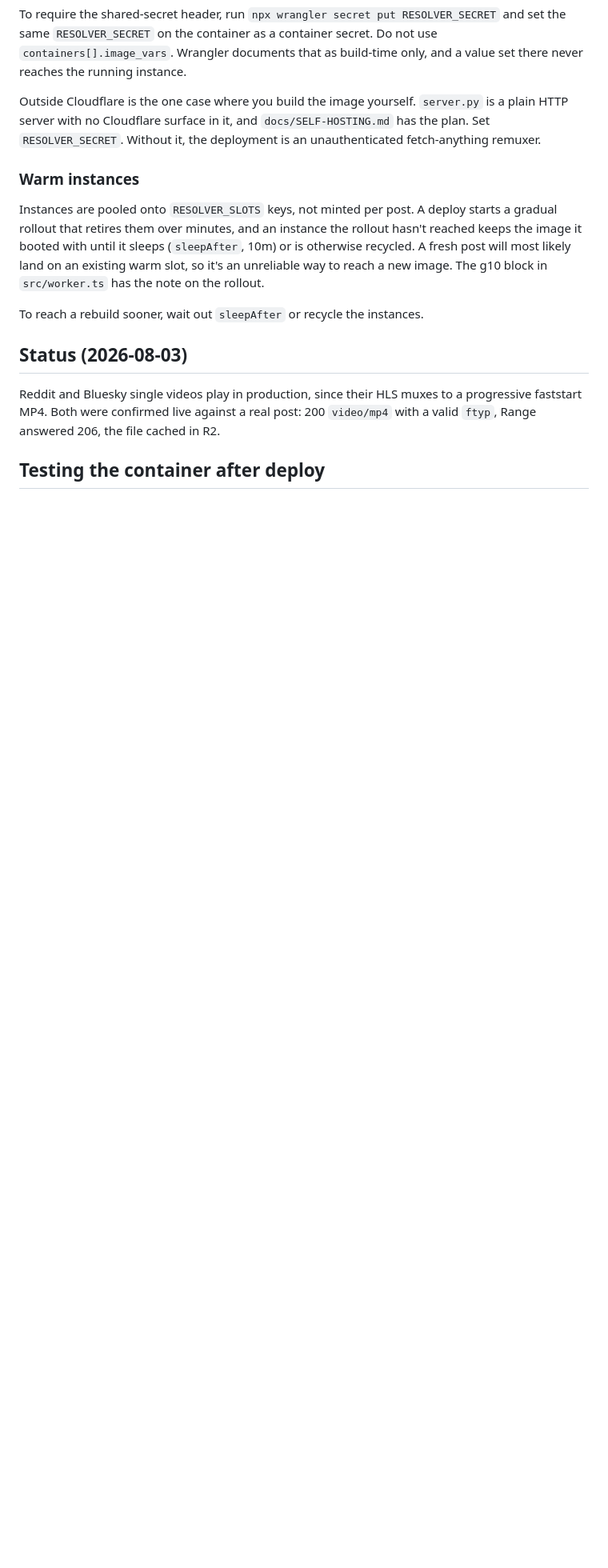
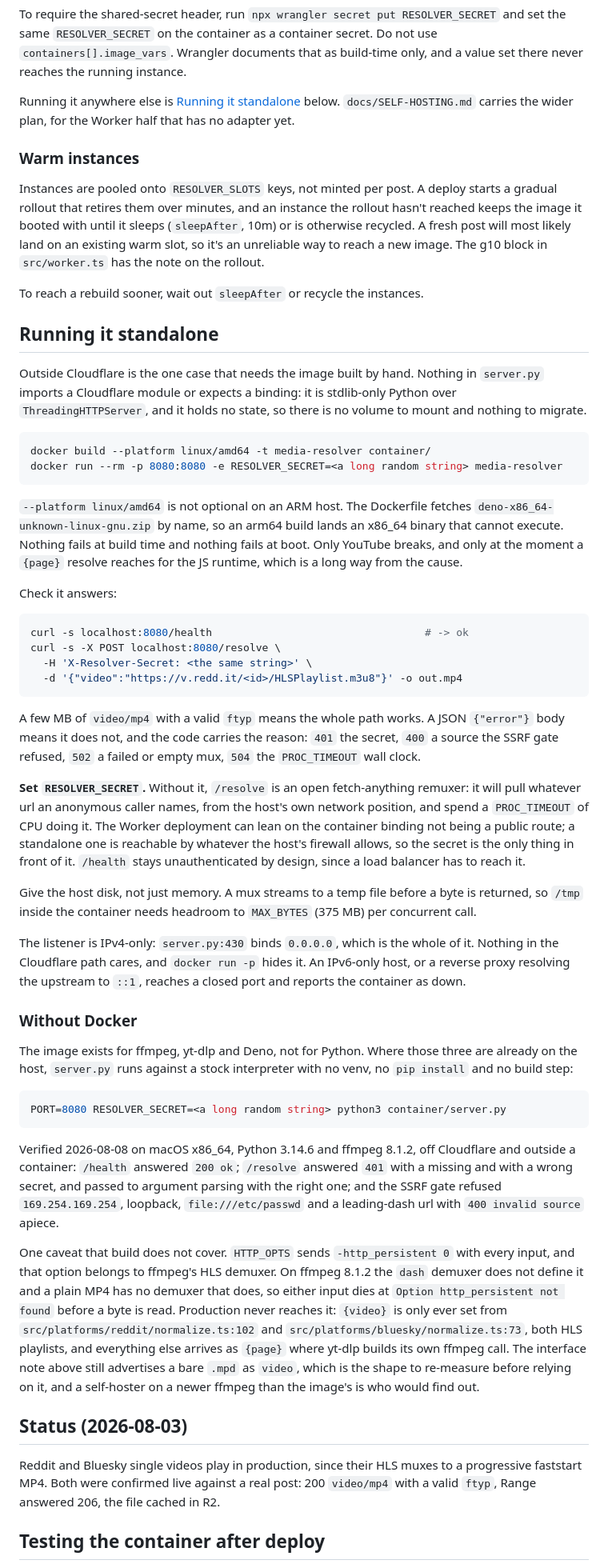
Before and after one commit to shamu4life/mbedfx, a Markdown page: container/README.md, the part around the change. Shown at 80% size. GitHub-like rendering; blank space fills up the shorter version.

Commit message:
Document running the resolver container standalone, and measure the claim (#31)
Closes the last open Phase 0 box on #27. container/README.md described only the
`wrangler deploy` path, so the one piece of this project that is self-hostable
today had no instructions for doing it.

Adds `## Running it standalone`: the two-command docker path, the no-Docker
path, what to curl to know it worked, and what each error code means.

The claim is measured rather than asserted. `server.py` was run on a stock
interpreter outside any container, 2026-08-08, macOS x86_64, Python 3.14.6,
ffmpeg 8.1.2. `/health` answered `200 ok`; `/resolve` answered `401` on a
missing and on a wrong secret and passed through on the right one; the SSRF
gate refused `169.254.169.254`, loopback, `file:///etc/passwd` and a
leading-dash url with `400 invalid source` apiece.

Three traps found while doing it, each written down where it bites:

- `--platform linux/amd64` is not optional on an ARM host. `Dockerfile:16`
  fetches `deno-x86_64-unknown-linux-gnu.zip` by name, so an arm64 build lands
  an unexecutable binary. Build succeeds, boot succeeds, and only YouTube
  breaks, at the moment a `{page}` resolve reaches for the JS runtime.
- The listener is IPv4-only (`server.py:430` binds `0.0.0.0`). Invisible under
  `docker run -p` and irrelevant on Cloudflare; an IPv6-only host or a proxy
  resolving upstream to `::1` finds a closed port.
- `HTTP_OPTS` sends `-http_persistent 0` with every input, and that option
  belongs to ffmpeg's HLS demuxer. On ffmpeg 8.1.2 the `dash` demuxer does not
  define it and a plain MP4 has no demuxer that does, so either input dies at
  `Option http_persistent not found` before a byte is read. Production never
  reaches it: `remux: {video}` is set only at reddit/normalize.ts:102 and
  bluesky/normalize.ts:73, both HLS. The interface note still advertises a bare
  `.mpd` as `video`, which is the shape to re-measure before relying on it.

docs/SELF-HOSTING.md: corrects `container/README.md:198` to `:264`, which this
commit's insertion moved, and retires its claim that the README documents only
the wrangler path.

npm run build: 1207 pass, 0 fail, tsc clean.


Claude-Session: https://claude.ai/code/session_01LoRytpRmvjs27eizpCginh

Co-authored-by: Claude Opus 5 <noreply@anthropic.com>

````diff
--- a/container/README.md
+++ b/container/README.md
@@ -131,9 +131,8 @@ To require the shared-secret header, run `npx wrangler secret put RESOLVER_SECRE
 Wrangler documents that as build-time only, and a value set there never reaches the running
 instance.
 
-Outside Cloudflare is the one case where you build the image yourself. `server.py` is a plain HTTP
-server with no Cloudflare surface in it, and `docs/SELF-HOSTING.md` has the plan. Set
-`RESOLVER_SECRET`. Without it, the deployment is an unauthenticated fetch-anything remuxer.
+Running it anywhere else is [Running it standalone](#running-it-standalone) below.
+`docs/SELF-HOSTING.md` carries the wider plan, for the Worker half that has no adapter yet.
 
 ### Warm instances
 
@@ -144,6 +143,74 @@ likely land on an existing warm slot, so it's an unreliable way to reach a new i
 in `src/worker.ts` has the note on the rollout.
 
 To reach a rebuild sooner, wait out `sleepAfter` or recycle the instances.
+
+## Running it standalone
+
+Outside Cloudflare is the one case that needs the image built by hand. Nothing in `server.py`
+imports a Cloudflare module or expects a binding: it is stdlib-only Python over
+`ThreadingHTTPServer`, and it holds no state, so there is no volume to mount and nothing to migrate.
+
+```sh
+docker build --platform linux/amd64 -t media-resolver container/
+docker run --rm -p 8080:8080 -e RESOLVER_SECRET=<a long random string> media-resolver
+```
+
+`--platform linux/amd64` is not optional on an ARM host. The Dockerfile fetches
+`deno-x86_64-unknown-linux-gnu.zip` by name, so an arm64 build lands an x86_64 binary that cannot
+execute. Nothing fails at build time and nothing fails at boot. Only YouTube breaks, and only at the
+moment a `{page}` resolve reaches for the JS runtime, which is a long way from the cause.
+
+Check it answers:
+
+```sh
+curl -s localhost:8080/health                                  # -> ok
+curl -s -X POST localhost:8080/resolve \
+  -H 'X-Resolver-Secret: <the same string>' \
+  -d '{"video":"https://v.redd.it/<id>/HLSPlaylist.m3u8"}' -o out.mp4
+```
+
+A few MB of `video/mp4` with a valid `ftyp` means the whole path works. A JSON `{"error"}` body
+means it does not, and the code carries the reason: `401` the secret, `400` a source the SSRF gate
+refused, `502` a failed or empty mux, `504` the `PROC_TIMEOUT` wall clock.
+
+**Set `RESOLVER_SECRET`.** Without it, `/resolve` is an open fetch-anything remuxer: it will pull
+whatever url an anonymous caller names, from the host's own network position, and spend a
+`PROC_TIMEOUT` of CPU doing it. The Worker deployment can lean on the container binding not being a
+public route; a standalone one is reachable by whatever the host's firewall allows, so the secret is
+the only thing in front of it. `/health` stays unauthenticated by design, since a load balancer has
+to reach it.
+
+Give the host disk, not just memory. A mux streams to a temp file before a byte is returned, so
+`/tmp` inside the container needs headroom to `MAX_BYTES` (375 MB) per concurrent call.
+
+The listener is IPv4-only: `server.py:430` binds `0.0.0.0`, which is the whole of it. Nothing in the
+Cloudflare path cares, and `docker run -p` hides it. An IPv6-only host, or a reverse proxy resolving
+the upstream to `::1`, reaches a closed port and reports the container as down.
+
+### Without Docker
+
+The image exists for ffmpeg, yt-dlp and Deno, not for Python. Where those three are already on the
+host, `server.py` runs against a stock interpreter with no venv, no `pip install` and no build step:
+
+```sh
+PORT=8080 RESOLVER_SECRET=<a long random string> python3 container/server.py
+```
+
+Verified 2026-08-08 on macOS x86_64, Python 3.14.6 and ffmpeg 8.1.2, off Cloudflare and outside a
+container: `/health` answered `200 ok`; `/resolve` answered `401` with a missing and with a wrong
+secret, and passed to argument parsing with the right one; and the SSRF gate refused
+`169.254.169.254`, loopback, `file:///etc/passwd` and a leading-dash url with `400 invalid source`
+apiece.
+
+One caveat that build does not cover. `HTTP_OPTS` sends `-http_persistent 0` with every input, and
+that option belongs to ffmpeg's HLS demuxer. On ffmpeg 8.1.2 the `dash` demuxer does not define it
+and a plain MP4 has no demuxer that does, so either input dies at
+`Option http_persistent not found` before a byte is read. Production never reaches it: `{video}` is
+only ever set from `src/platforms/reddit/normalize.ts:102` and
+`src/platforms/bluesky/normalize.ts:73`, both HLS playlists, and everything else arrives as `{page}`
+where yt-dlp builds its own ffmpeg call.
+The interface note above still advertises a bare `.mpd` as `video`, which is the shape to re-measure
+before relying on it, and a self-hoster on a newer ffmpeg than the image's is who would find out.
 
 ## Status (2026-08-03)
 
````
Also changed, not shown: docs/SELF-HOSTING.md (+5 -3 lines).
